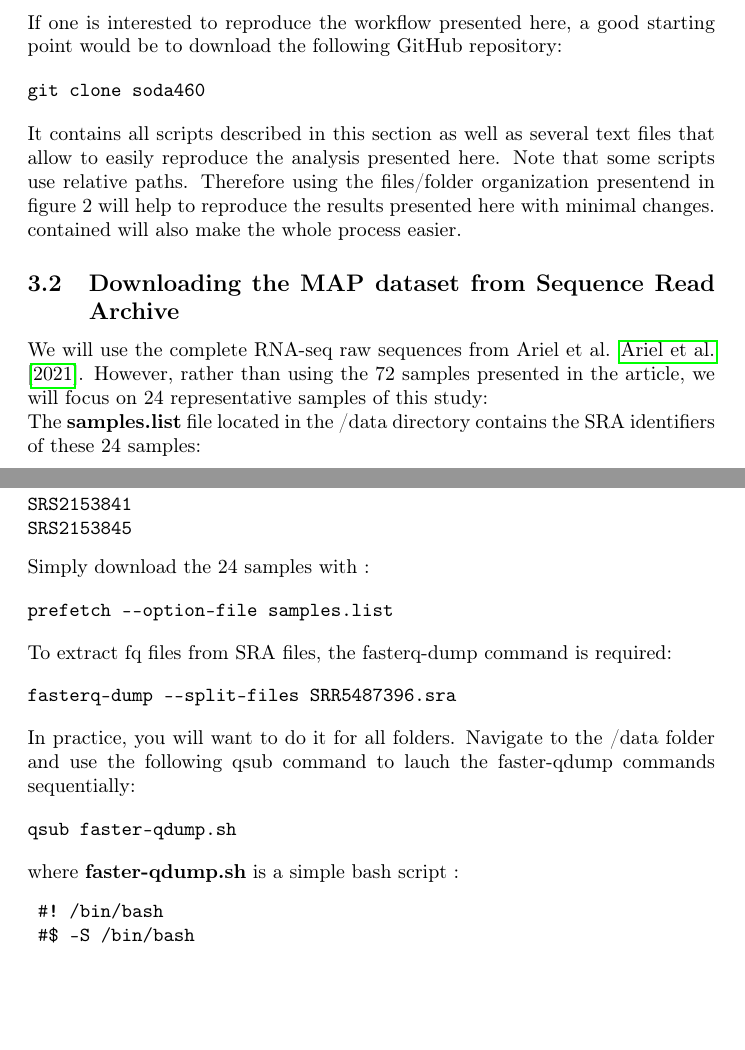
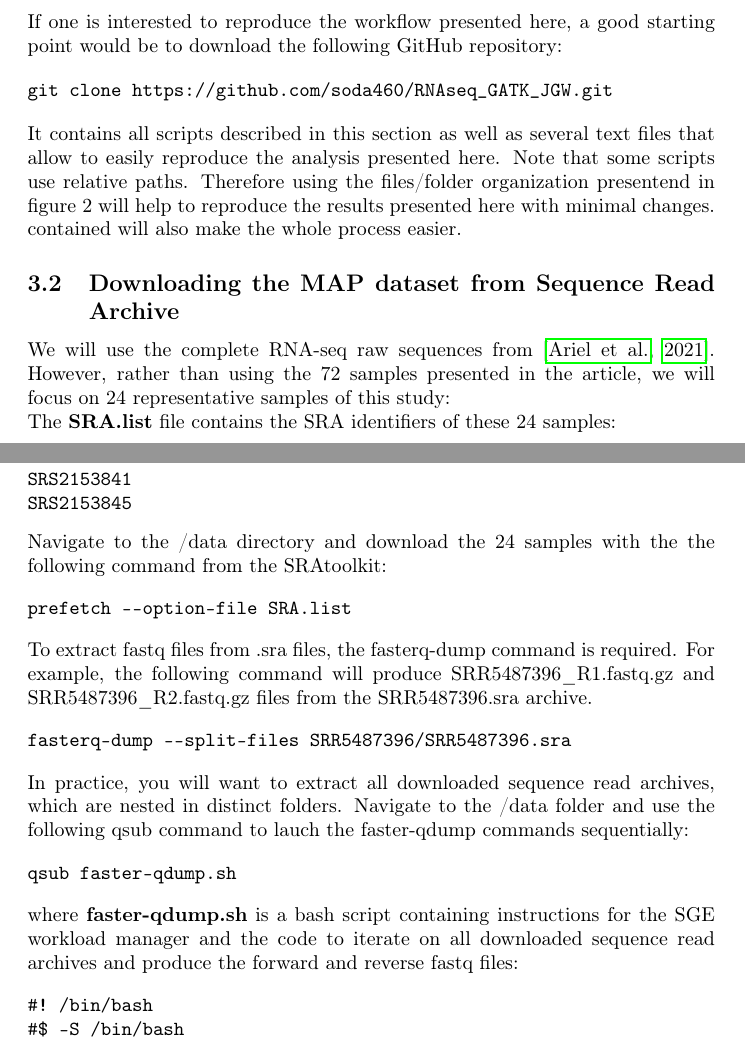
Before and after one commit to soda460/RNAseq_GATK_JGW, a LaTeX paper (ms/ms.tex, which reads ms/Methods.tex): two parts of pages 5 and 6 of 21, joined at a grey line, cut so that both start at the same text, the shorter picture padded with empty space. Compiled offline with pdfLaTeX.

Commit message:
add faster-qdump.sh

```diff
--- a/ms/Methods.tex
+++ b/ms/Methods.tex
@@ -7,7 +7,7 @@
 If one is interested to reproduce the workflow presented here, a good starting point would be to download the following GitHub repository:
 
 \begin{verbatim}
-git clone soda460
+git clone https://github.com/soda460/RNAseq_GATK_JGW.git
 \end{verbatim}
 
 It contains all scripts described in this section as well as several text files that allow to easily reproduce the analysis presented here. Note that some scripts use relative paths. Therefore using the files/folder organization presentend in figure 2 will help to reproduce the results presented here with minimal changes.
@@ -26,9 +26,9 @@ contained will also make the whole process easier.
 
 \subsection{Downloading the MAP dataset from Sequence Read Archive}
 
-We will use the complete RNA-seq raw sequences from Ariel et al. \cite{Ariel2021}. However, rather than using the 72 samples presented in the article, we will focus on 24 representative samples of this study:
+We will use the complete RNA-seq raw sequences from \citep{Ariel2021}. However, rather than using the 72 samples presented in the article, we will focus on 24 representative samples of this study:
 
-The \textbf{samples.list} file located in the /data directory contains the SRA identifiers of these 24 samples:
+The \textbf{SRA.list} file contains the SRA identifiers of these 24 samples:
 \begin{verbatim}
 SRS2153774
 SRS2153779
@@ -58,25 +58,26 @@ SRS2153845
 
 
 
-Simply download the 24 samples with :
+Navigate to the /data directory and download the 24 samples with the the following command from the SRAtoolkit:
 
 \begin{verbatim}
-prefetch --option-file samples.list
+prefetch --option-file SRA.list
 \end{verbatim}
 
-To extract fq files from SRA files, the fasterq-dump command is required:
+To extract fastq files from .sra files, the fasterq-dump command is required. For example, the following command will produce SRR5487396\_R1.fastq.gz and SRR5487396\_R2.fastq.gz files from the SRR5487396.sra archive.
 
 \begin{verbatim}
-fasterq-dump --split-files SRR5487396.sra
+fasterq-dump --split-files SRR5487396/SRR5487396.sra
 \end{verbatim}
 
-In practice, you will want to do it for all folders. Navigate to the /data folder and use the following qsub command to lauch the faster-qdump commands sequentially:
+In practice, you will want to extract all downloaded sequence read archives, which are nested in distinct folders. Navigate to the /data folder and use the following qsub command to lauch the faster-qdump commands sequentially:
 
 \begin{verbatim}
 qsub faster-qdump.sh
 \end{verbatim}
 
-where \textbf{faster-qdump.sh} is a simple bash script :
+where \textbf{faster-qdump.sh} is a bash script containing instructions for the SGE workload manager and the code to iterate on all downloaded sequence read archives and produce the forward and reverse fastq files:
+
 \begin{verbatim}
 #! /bin/bash
 #$ -S /bin/bash
```
Also changed, not shown: ms/misc/tree.txt (+3 -3 lines), ms/misc/tree.png, ms/Methods.tex (4 more changed lines), 3 other files. Lines whose indentation alone changed are shown as unchanged.
